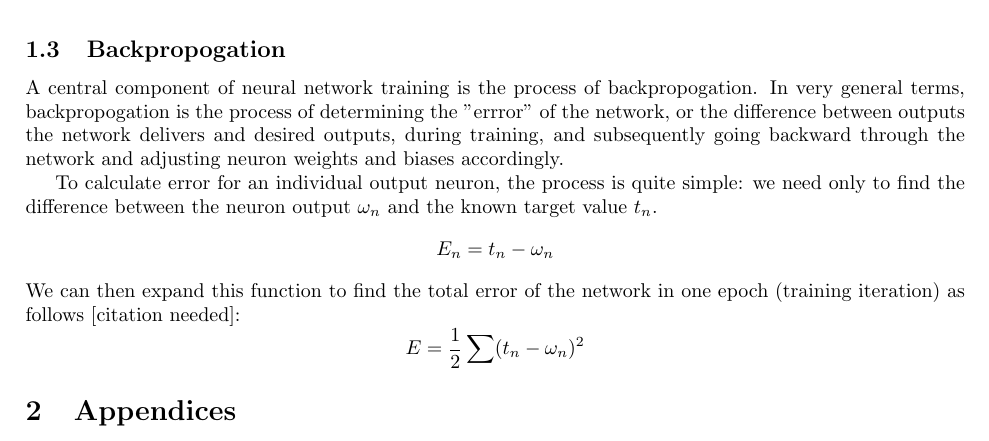
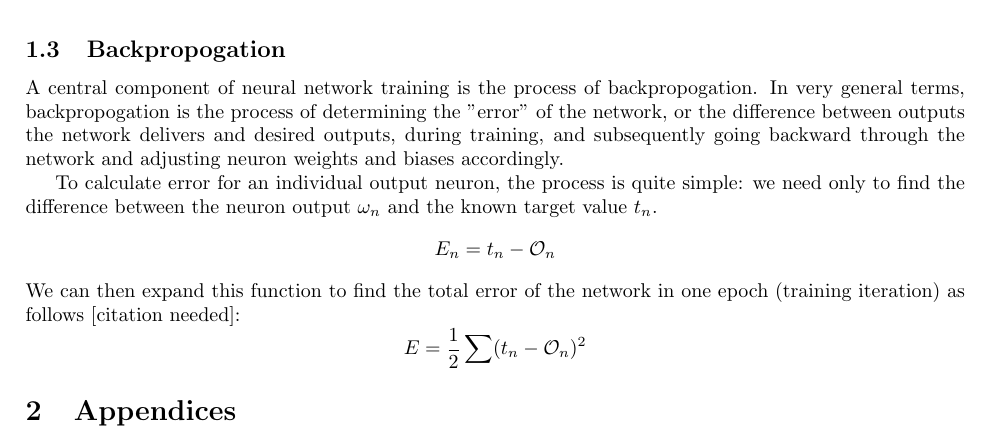
Before and after one commit to ErikBoesen/ee, a LaTeX paper (essay.tex): part of page 3 of 4, cut so that both start at the same text. Compiled offline with pdfLaTeX.

Commit message:
Use proper symbols for error

```diff
--- a/essay.tex
+++ b/essay.tex
@@ -114,12 +114,12 @@ net/.style={matrix of nodes, nodes={draw, circle, inner sep=8pt}, nodes in empty
 \end{center}
 
 \subsection{Backpropogation}
-A central component of neural network training is the process of backpropogation. In very general terms, backpropogation is the process of determining the "errror" of the network, or the difference between outputs the network delivers and desired outputs, during training, and subsequently going backward through the network and adjusting neuron weights and biases accordingly.
+A central component of neural network training is the process of backpropogation. In very general terms, backpropogation is the process of determining the "error" of the network, or the difference between outputs the network delivers and desired outputs, during training, and subsequently going backward through the network and adjusting neuron weights and biases accordingly.
 
 To calculate error for an individual output neuron, the process is quite simple: we need only to find the difference between the neuron output $\omega_n$ and the known target value $t_n$.
-$$E_n=t_n-\omega_n$$
+$$E_n=t_n-\mathcal{O}_n$$
 We can then expand this function to find the total error of the network in one epoch (training iteration) as follows [citation needed]:
-$$E=\frac{1}{2}\sum(t_n-\omega_n)^2$$
+$$E=\frac{1}{2}\sum(t_n-\mathcal{O}_n)^2$$
 
 \section{Appendices}
 
```
